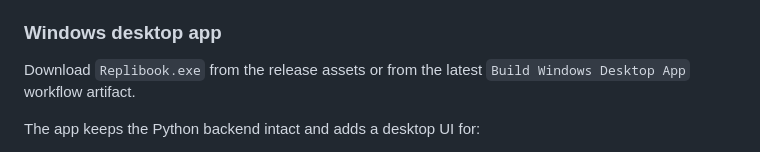
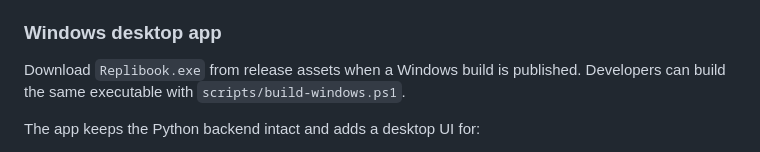
Before and after one commit to AlexRosbach/Replibook, a Markdown page: README.md, the part around the change. GitHub-like rendering.

Commit message:
docs(windows): clarify executable build path

```diff
--- a/README.md
+++ b/README.md
@@ -105,7 +105,7 @@ Replibook shows the selected playbook and inventory before handing off to `ansib
 
 ### Windows desktop app
 
-Download `Replibook.exe` from the release assets or from the latest `Build Windows Desktop App` workflow artifact.
+Download `Replibook.exe` from release assets when a Windows build is published. Developers can build the same executable with `scripts/build-windows.ps1`.
 
 The app keeps the Python backend intact and adds a desktop UI for:
 - creating a playbook and inventory from the shared generator backend
```
Also changed, not shown: docs/documentation.md (+1 -1 lines).
